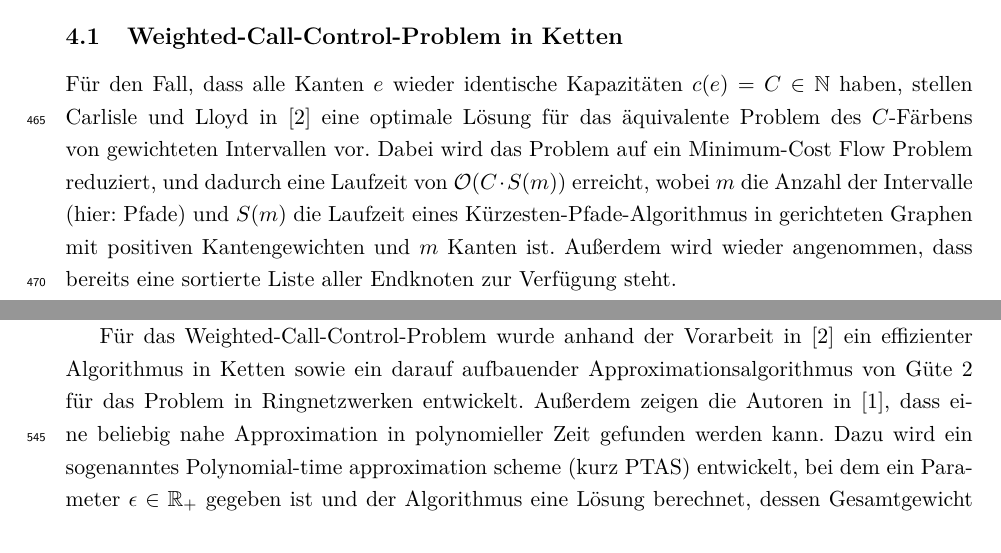
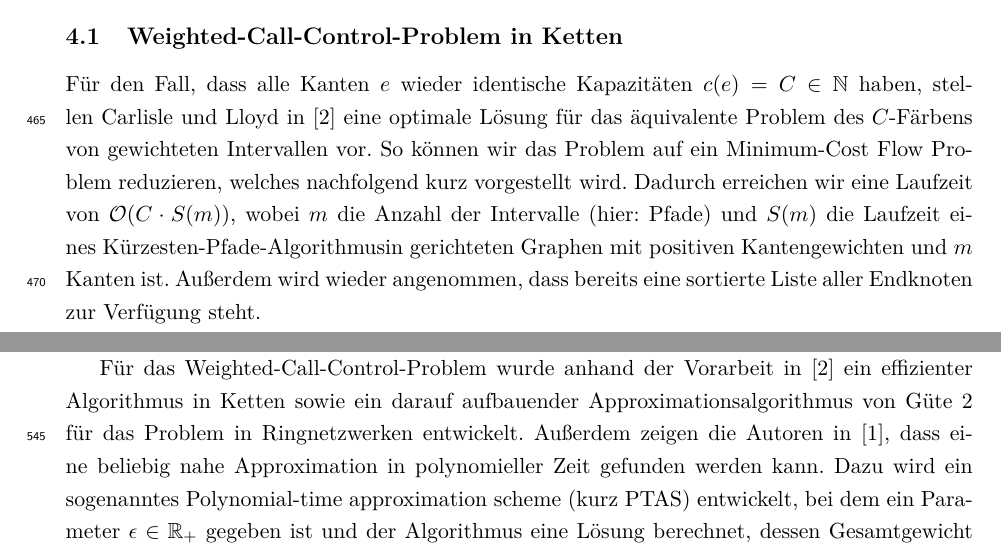
Before and after one commit to Schedulaar/call-control, a LaTeX document (src/main.tex, which reads src/weighted-call-control.tex): two parts of pages 15 and 17 of 17, joined at a grey line, cut so that both start at the same text. Compiled offline with pdfLaTeX.

Commit message:
Adjust introduction to weighted call control in chains

```diff
--- a/src/weighted-call-control.tex
+++ b/src/weighted-call-control.tex
@@ -11,9 +11,9 @@ nur einen Approximationsalgorithmus von Güte 2 kennenlernen.
 \subsection{\WeightedCallControl-Problem in Ketten}\label{subsec:weighted-call-control-in-chains}
 Für den Fall, dass alle Kanten $e$ wieder identische Kapazitäten $c(e) = C \in \set N$ haben, stellen Carlisle und Lloyd
 in~\cite{carlisle} eine optimale Lösung für das äquivalente Problem des $C$-Färbens von gewichteten Intervallen vor.
-Dabei wird das Problem auf ein Minimum-Cost Flow Problem reduziert, und dadurch eine Laufzeit von $\mathcal O(C\cdot S(m))$
-erreicht, wobei $m$ die Anzahl der Intervalle (hier: Pfade) und $S(m)$ die Laufzeit eines Kürzesten-Pfade-Algorithmus
-in gerichteten Graphen mit positiven Kantengewichten und $m$ Kanten ist.
+So können wir das Problem auf ein Minimum-Cost Flow Problem reduzieren, welches nachfolgend kurz vorgestellt wird.
+Dadurch erreichen wir eine Laufzeit von $\mathcal O(C\cdot S(m))$, wobei $m$ die Anzahl der Intervalle (hier: Pfade)
+und $S(m)$ die Laufzeit eines Kürzesten-Pfade-Algorithmusin gerichteten Graphen mit positiven Kantengewichten und $m$ Kanten ist.
 Außerdem wird wieder angenommen, dass bereits eine sortierte Liste aller Endknoten zur Verfügung steht.
 
 Eine Instanz der Größe $C$ des Minimum-Cost Flow Problem besteht dabei aus einem gerichteten Graphen $(V,E)$ mit zwei
```
